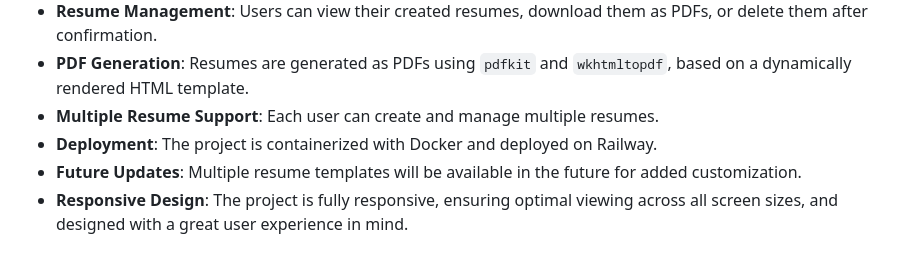
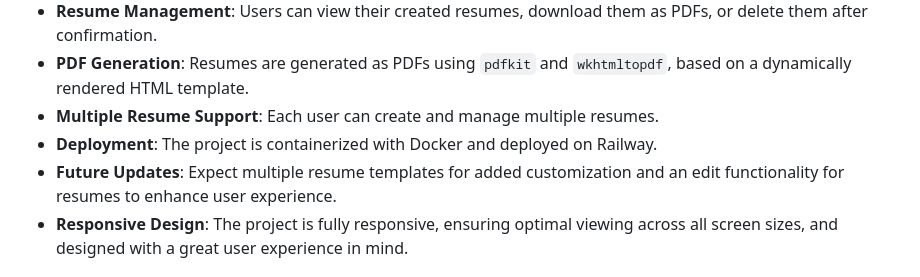
Before and after one commit to meetvivek/ResumeCrafter-Django, a Markdown page: README.md, the part around the change printed below. Rendered like a GitHub page.

```diff
--- a/README.md
+++ b/README.md
@@ -14,7 +14,7 @@ The project is live at: <a href="https://resumecrafter.up.railway.app/" target="
 - **PDF Generation**: Resumes are generated as PDFs using `pdfkit` and `wkhtmltopdf`, based on a dynamically rendered HTML template.
 - **Multiple Resume Support**: Each user can create and manage multiple resumes.
 - **Deployment**: The project is containerized with Docker and deployed on Railway.
-- **Future Updates**: Multiple resume templates will be available in the future for added customization.
+- **Future Updates**: Expect multiple resume templates for added customization and an edit functionality for resumes to enhance user experience.
 - **Responsive Design**: The project is fully responsive, ensuring optimal viewing across all screen sizes, and designed with a great user experience in mind.
 
 ## Unique Resume Template
```
Also changed, not shown: other parts of README.md (+1 -1 lines).
